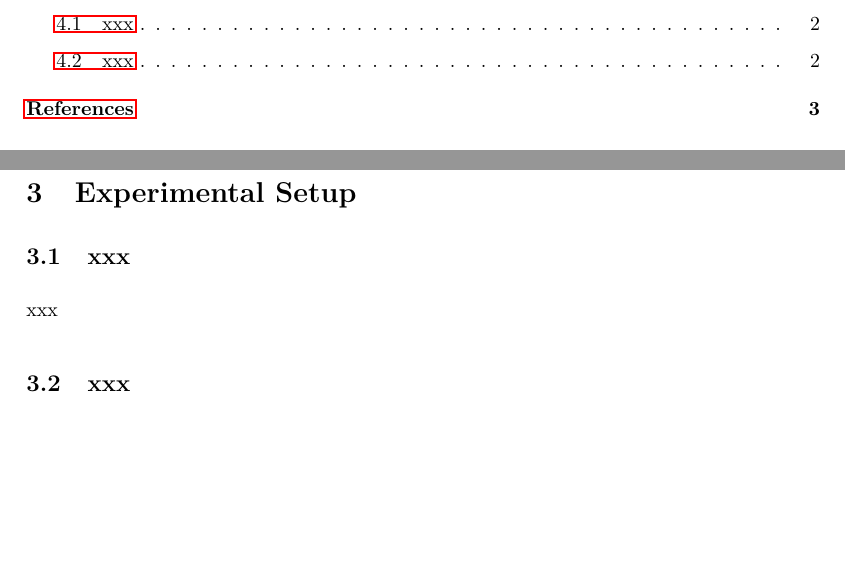
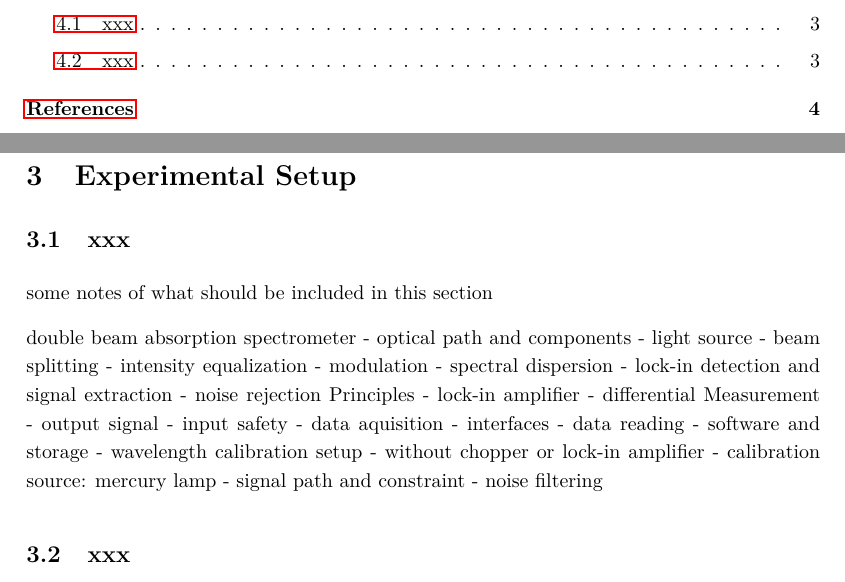
Before and after one commit to cembomembo/FP-Isolatorkristall, a LaTeX document (Preparation/Preparation_ISO.tex): two parts of pages 2 and 4 of 5 before the commit and two parts of pages 2 and 4 of 6 after it, joined at a grey line, cut so that both start at the same text, the shorter picture padded with empty space. Compiled offline with pdfLaTeX.

Commit message:
added notes for the experimental setup

```diff
--- a/Preparation/Preparation_ISO.tex
+++ b/Preparation/Preparation_ISO.tex
@@ -153,8 +153,30 @@ xxx
 \section{Experimental Setup}
 \subsection{xxx}
 
-xxx
+some notes of what should be included in this section
 
+ double beam absorption spectrometer
+ - optical path and components
+   - light source
+   - beam splitting
+   - intensity equalization
+   - modulation
+   - spectral dispersion
+ - lock-in detection and signal extraction
+   - noise rejection Principles
+   - lock-in amplifier
+   - differential Measurement
+   - output signal
+   - input safety
+ - data aquisition
+   - interfaces
+   - data reading
+   - software and storage
+ - wavelength calibration setup
+   - without chopper or lock-in amplifier
+   - calibration source: mercury lamp
+   - signal path and constraint
+   - noise filtering
 
 \subsection{xxx}
 
```
